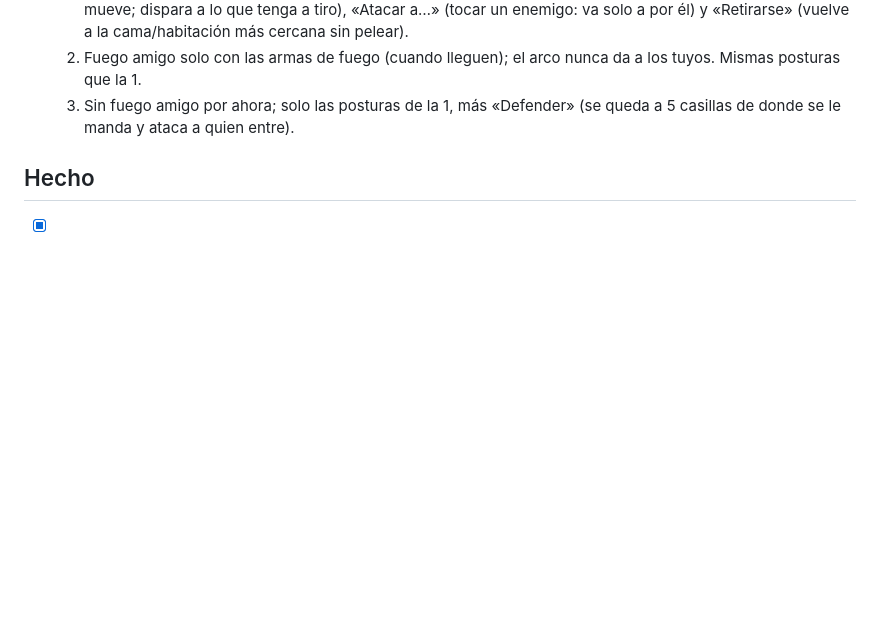
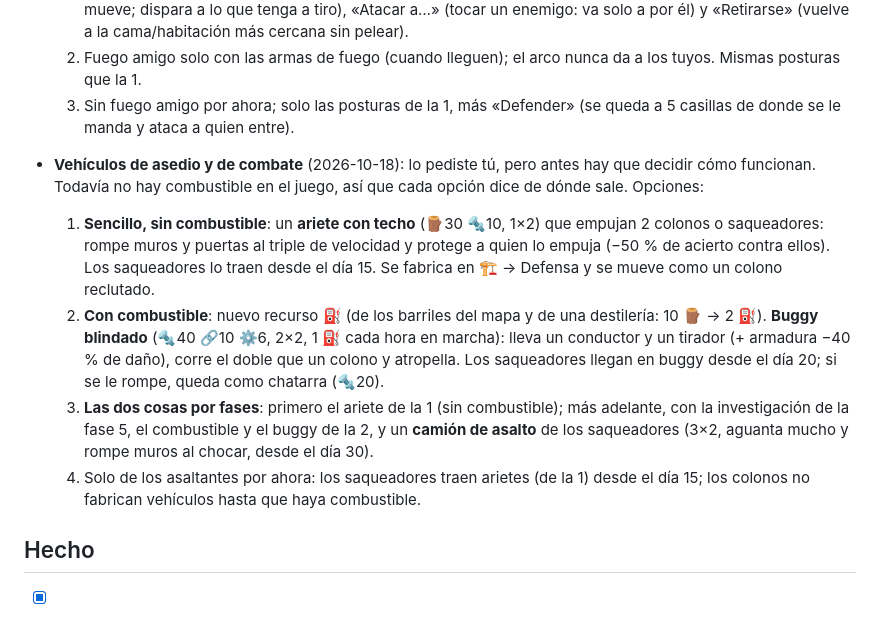
Before and after one commit to MikelJka/OxidoGame, a Markdown page: docs/FEEDBACK.md, the part around the change. GitHub-like rendering; blank space fills up the shorter version.

Commit message:
Propuesta para Mikel: cómo funcionarían los vehículos de asedio y de combate
Co-Authored-By: Claude Opus 5.5 <noreply@anthropic.com>
Claude-Session: https://claude.ai/code/session_014AUR5Y24qUhbzpjJjdif7Q

```diff
--- a/docs/FEEDBACK.md
+++ b/docs/FEEDBACK.md
@@ -33,6 +33,12 @@ Lo que una sesión quiere meter y necesita su visto bueno (responde por el chat
   1. **Fuego amigo**: un disparo que falla puede dar a un colono que esté en la línea de tiro a 1 casilla del objetivo (25 % de las veces que falla). **Posturas** en la ficha y en la barra del reclutado: «Mantener posición» (no se mueve; dispara a lo que tenga a tiro), «Atacar a…» (tocar un enemigo: va solo a por él) y «Retirarse» (vuelve a la cama/habitación más cercana sin pelear).
   2. Fuego amigo solo con las armas de fuego (cuando lleguen); el arco nunca da a los tuyos. Mismas posturas que la 1.
   3. Sin fuego amigo por ahora; solo las posturas de la 1, más «Defender» (se queda a 5 casillas de donde se le manda y ataca a quien entre).
+
+- **Vehículos de asedio y de combate** (2026-10-18): lo pediste tú, pero antes hay que decidir cómo funcionan. Todavía no hay combustible en el juego, así que cada opción dice de dónde sale. Opciones:
+  1. **Sencillo, sin combustible**: un **ariete con techo** (🪵30 🔩10, 1×2) que empujan 2 colonos o saqueadores: rompe muros y puertas al triple de velocidad y protege a quien lo empuja (−50 % de acierto contra ellos). Los saqueadores lo traen desde el día 15. Se fabrica en 🏗 → Defensa y se mueve como un colono reclutado.
+  2. **Con combustible**: nuevo recurso ⛽ (de los barriles del mapa y de una destilería: 10 🪵 → 2 ⛽). **Buggy blindado** (🔩40 🔗10 ⚙️6, 2×2, 1 ⛽ cada hora en marcha): lleva un conductor y un tirador (+ armadura −40 % de daño), corre el doble que un colono y atropella. Los saqueadores llegan en buggy desde el día 20; si se le rompe, queda como chatarra (🔩20).
+  3. **Las dos cosas por fases**: primero el ariete de la 1 (sin combustible); más adelante, con la investigación de la fase 5, el combustible y el buggy de la 2, y un **camión de asalto** de los saqueadores (3×2, aguanta mucho y rompe muros al chocar, desde el día 30).
+  4. Solo de los asaltantes por ahora: los saqueadores traen arietes (de la 1) desde el día 15; los colonos no fabrican vehículos hasta que haya combustible.
 
 ## Hecho
 
```
Also changed, not shown: docs/PROGRESO.md (+1 -1 lines).
